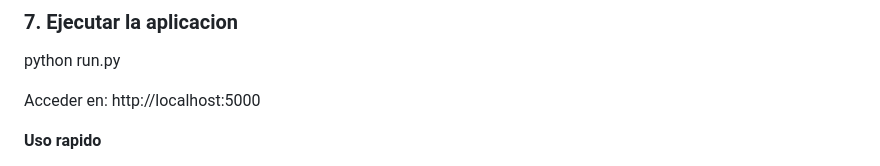
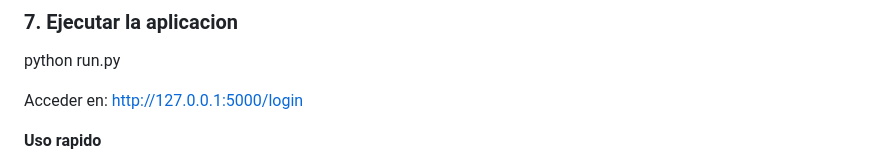
Before and after one commit to M1k3y250/helpdesk, a Markdown page: README.md, the part around the change. Rendered like a GitHub page.

```diff
--- a/README.md
+++ b/README.md
@@ -107,7 +107,7 @@ Nota: **<HASH_GENERADO>** debe ser creado con **generate_password_hash("tu_contr
 ### 7. Ejecutar la aplicacion
 python run.py
 
-Acceder en: http://localhost:5000
+Acceder en: http://127.0.0.1:5000/login
 
 **Uso rapido**
 - **Inicio de session:** accede con tu email y contrasena.
```
